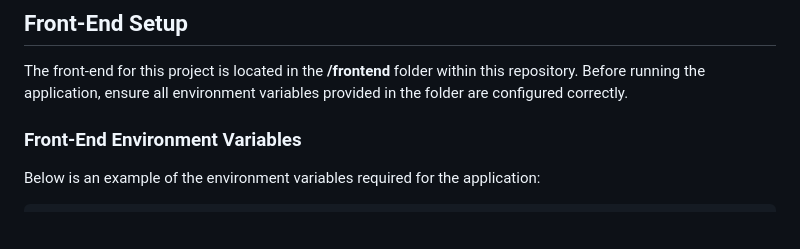
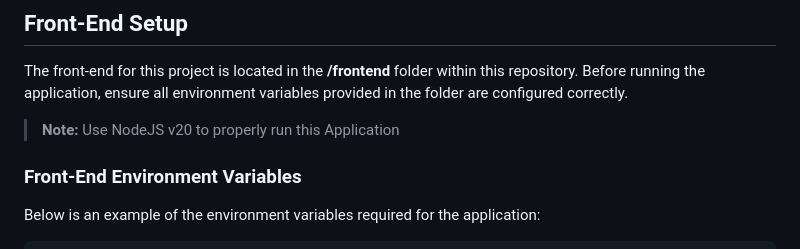
Before and after one commit to Vertirose/api-integration, a Markdown page: README.md, the part around the change. GitHub-like rendering; blank space fills up the shorter version.

```diff
--- a/README.md
+++ b/README.md
@@ -15,6 +15,8 @@ The API Integration Project leverages a powerful combination of technologies to
 ## Front-End Setup
 
 The front-end for this project is located in the **/frontend** folder within this repository. Before running the application, ensure all environment variables provided in the folder are configured correctly.
+
+> **Note:** Use NodeJS v20 to properly run this Application
 
 ### Front-End Environment Variables
 
```
